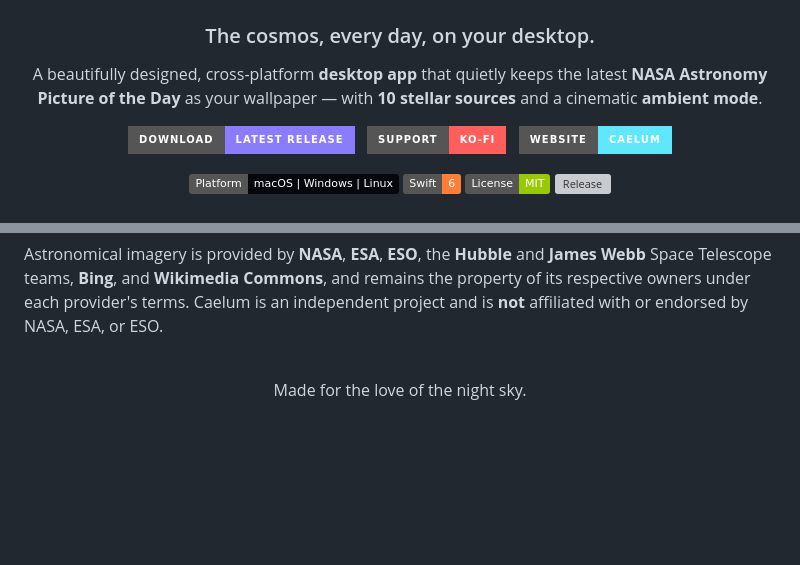
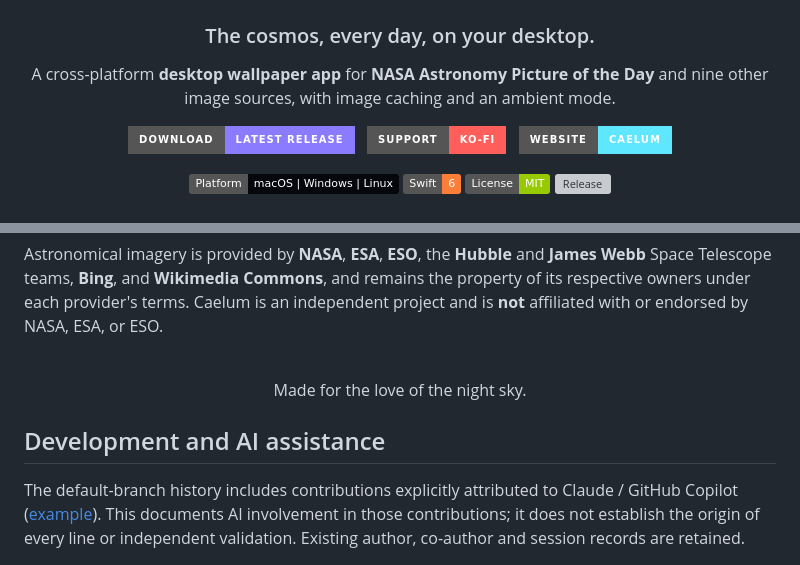
Before and after one commit to ProfessorEngineergit/caelum, a Markdown page: README.md, 2 parts joined by grey strips. Drawn GitHub-style; badges without logos; blank space fills up the shorter version; grey boxes are pictures that could not be loaded.

Commit message:
docs: clarify project scope and development provenance
Produktbeschreibung konkretisiert; zehn Quellen insgesamt statt unklarer Zusatzanzahl. Belegte KI-Beteiligung ergänzt, soweit vorhanden.

AI-assisted documentation update using OpenAI Codex. Existing commit history and attribution records are retained.

```diff
--- a/README.md
+++ b/README.md
@@ -6,7 +6,7 @@
 
 ### The cosmos, every day, on your desktop.
 
-A beautifully designed, cross-platform **desktop app** that quietly keeps the latest **NASA Astronomy Picture of the Day** as your wallpaper — with **10 stellar sources** and a cinematic **ambient mode**.
+A cross-platform **desktop wallpaper app** for **NASA Astronomy Picture of the Day** and nine other image sources, with image caching and an ambient mode.
 
 [![Download](https://img.shields.io/badge/Download-Latest%20Release-8B7CFF?style=for-the-badge)](https://github.com/ProfessorEngineergit/caelum/releases/latest)
 &nbsp;
@@ -298,3 +298,7 @@ affiliated with or endorsed by NASA, ESA, or ESO.
 <br/>
 Made for the love of the night sky.
 </div>
+
+## Development and AI assistance
+
+The default-branch history includes contributions explicitly attributed to Claude / GitHub Copilot ([example](https://github.com/ProfessorEngineergit/caelum/commit/2fb097fa70dde3677d2f48d84adff4c0a03bf035)). This documents AI involvement in those contributions; it does not establish the origin of every line or independent validation. Existing author, co-author and session records are retained.
```
